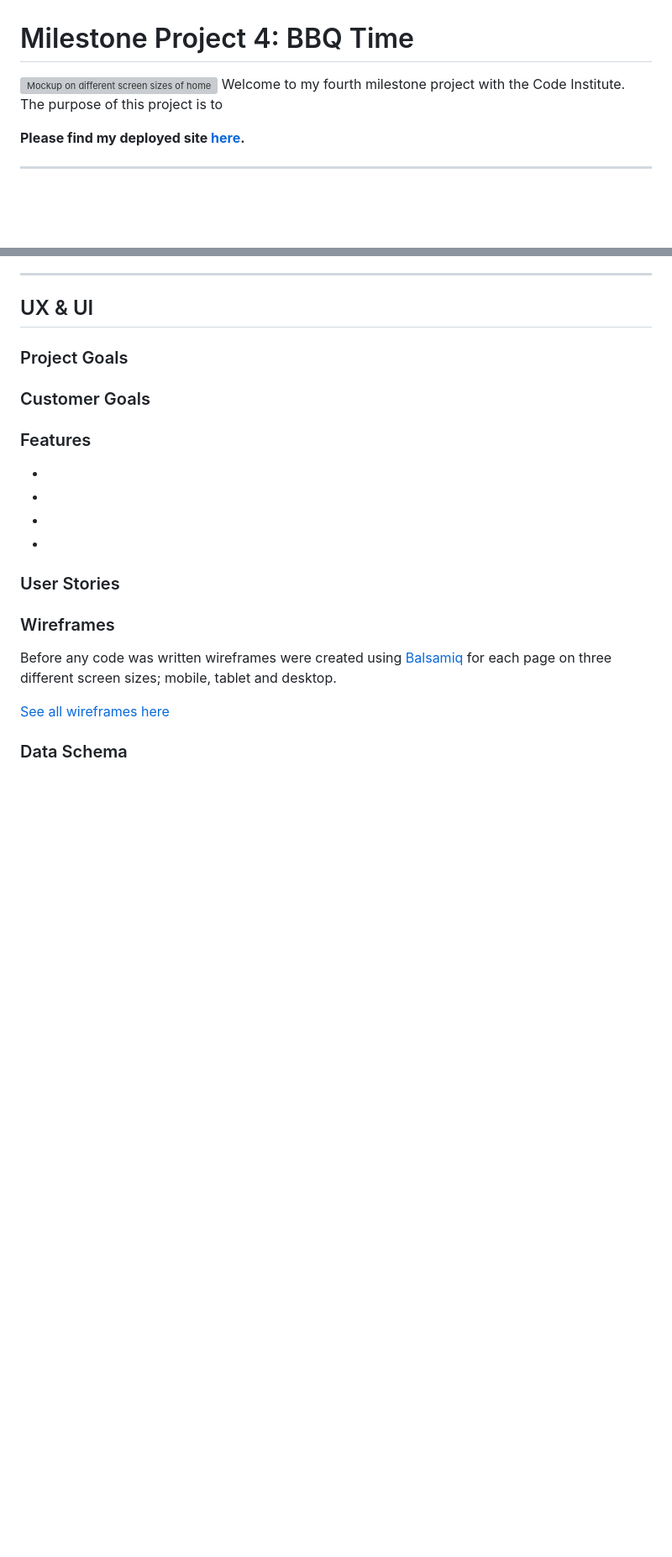
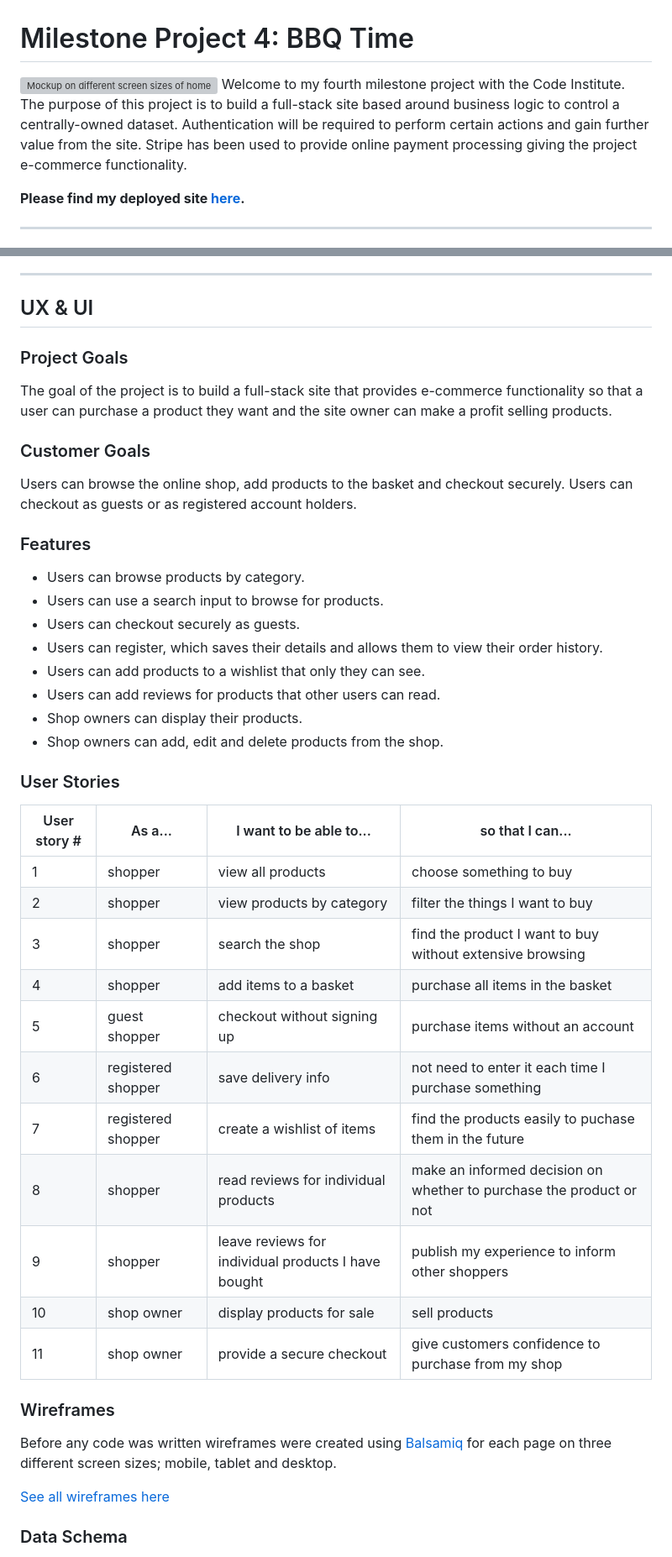
Before and after one commit to clawrence00/bbqtime, a Markdown page: README.md, 2 parts joined by grey strips. Shown at 84% size. GitHub-like rendering; blank space fills up the shorter version; grey boxes are pictures that could not be loaded.

```diff
--- a/README.md
+++ b/README.md
@@ -1,7 +1,7 @@
 # Milestone Project 4: BBQ Time
 
 ![Mockup on different screen sizes of home page](https://github.com/clawrence00/bbqtime/blob/main/docs/images/mockup.png)
-Welcome to my fourth milestone project with the Code Institute. The purpose of this project is to
+Welcome to my fourth milestone project with the Code Institute. The purpose of this project is to build a full-stack site based around business logic to control a centrally-owned dataset. Authentication will be required to perform certain actions and gain further value from the site. Stripe has been used to provide online payment processing giving the project e-commerce functionality.
 
 **Please find my deployed site [here](https://bbq-time-7d47ca93266d.herokuapp.com/).**
 
@@ -51,22 +51,38 @@ Welcome to my fourth milestone project with the Code Institute. The purpose of t
 
 ### Project Goals
 
-
+The goal of the project is to build a full-stack site that provides e-commerce functionality so that a user can purchase a product they want and the site owner can make a profit selling products.
 
 ### Customer Goals
 
-
+Users can browse the online shop, add products to the basket and checkout securely. Users can checkout as guests or as registered account holders.
 
 ### Features
 
--
--
--
--
+- Users can browse products by category.
+- Users can use a search input to browse for products.
+- Users can checkout securely as guests.
+- Users can register, which saves their details and allows them to view their order history.
+- Users can add products to a wishlist that only they can see.
+- Users can add reviews for products that other users can read.
+- Shop owners can display their products.
+- Shop owners can add, edit and delete products from the shop.
 
 ### User Stories
 
-
+| User story # | As a...          | I want to be able to...                           | so that I can...                                                  |
+|--------------|------------------|---------------------------------------------------|-------------------------------------------------------------------|
+|1	           |shopper           |	view all products	                              | choose something to buy                                           |
+|2	           |shopper	          |view products by category                          |filter the things I want to buy                                    |
+|3	           |shopper	          |search the shop	                                  |   find the product I want to buy without extensive browsing       |
+|4	           |shopper	          |add items to a basket	                          |purchase all items in the basket                                   |
+|5	           |guest shopper     |checkout without signing up                        |purchase items without an account                                  |
+|6	           |registered shopper|save delivery info	                              |not need to enter it each time I purchase something                |
+|7	           |registered shopper|create a wishlist of items                         |find the products easily to puchase them in the future             |
+|8	           |shopper	          |read reviews for individual products               |make an informed decision on whether to purchase the product or not|
+|9	           |shopper	          |leave reviews for individual products I have bought|publish my experience to inform other shoppers                     |
+|10	           |shop owner	      |display products for sale	                      |sell products                                                      |
+|11	           |shop owner	      |provide a secure checkout	                      |give customers confidence to purchase from my shop                 |
 
 ### Wireframes
 
```
Also changed, not shown: other parts of README.md (+25 -5 lines).
